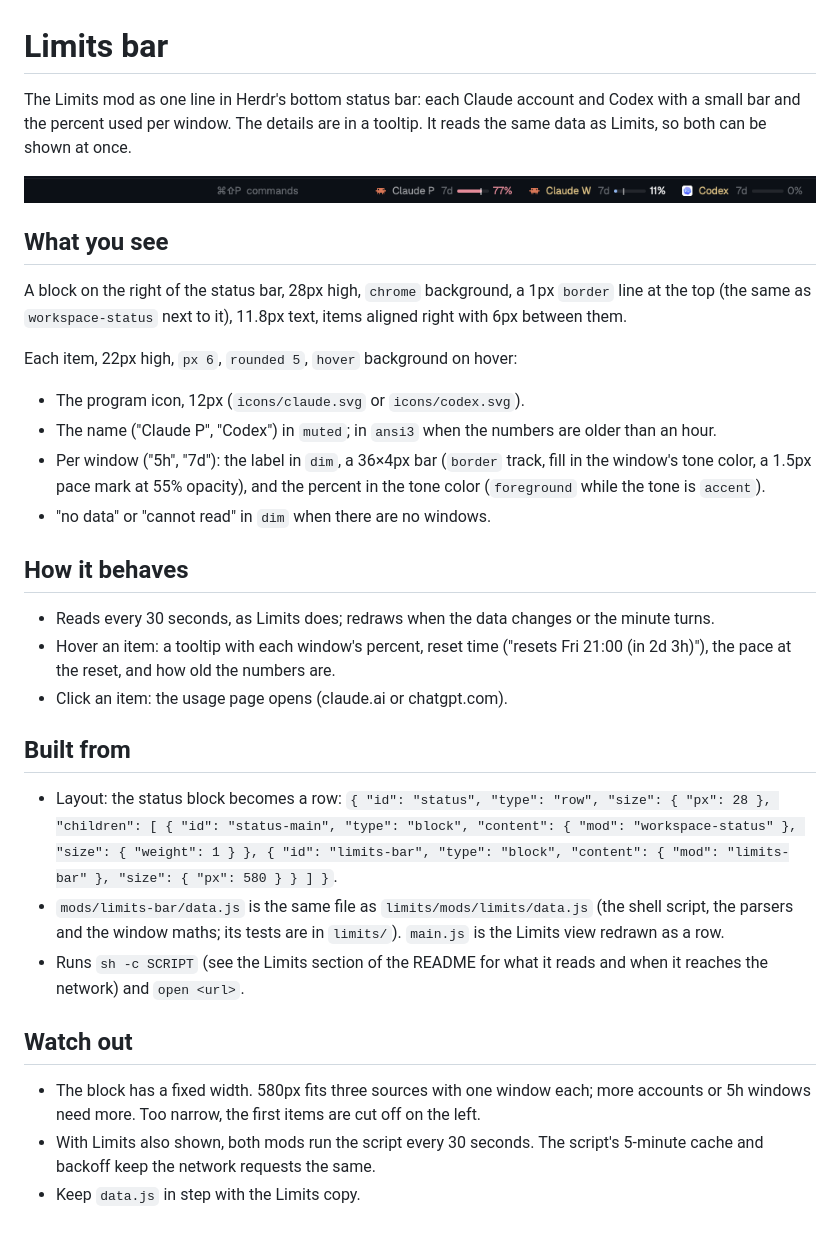
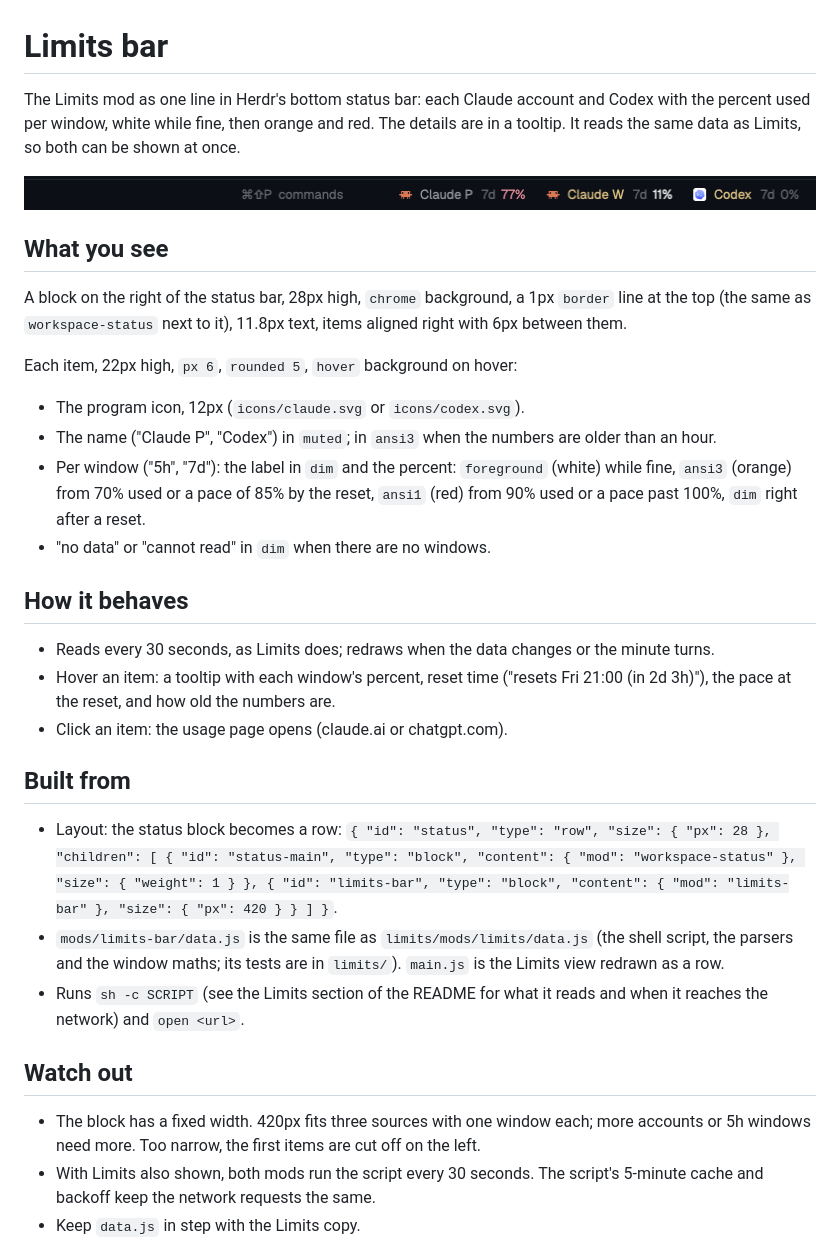
Before and after one commit to l4ci/herdr-mods, a Markdown page: limits-bar/RECIPE.md, the part around the change. Rendered like a GitHub page; pictures changed too: limits-bar/preview.png.

```diff
--- a/limits-bar/RECIPE.md
+++ b/limits-bar/RECIPE.md
@@ -1,6 +1,6 @@
 # Limits bar
 
-The Limits mod as one line in Herdr's bottom status bar: each Claude account and Codex with a small bar and the percent used per window. The details are in a tooltip. It reads the same data as Limits, so both can be shown at once.
+The Limits mod as one line in Herdr's bottom status bar: each Claude account and Codex with the percent used per window, white while fine, then orange and red. The details are in a tooltip. It reads the same data as Limits, so both can be shown at once.
 
 ![Limits bar](preview.png)
 
@@ -12,7 +12,7 @@ Each item, 22px high, `px 6`, `rounded 5`, `hover` background on hover:
 
 - The program icon, 12px (`icons/claude.svg` or `icons/codex.svg`).
 - The name ("Claude P", "Codex") in `muted`; in `ansi3` when the numbers are older than an hour.
-- Per window ("5h", "7d"): the label in `dim`, a 36×4px bar (`border` track, fill in the window's tone color, a 1.5px pace mark at 55% opacity), and the percent in the tone color (`foreground` while the tone is `accent`).
+- Per window ("5h", "7d"): the label in `dim` and the percent: `foreground` (white) while fine, `ansi3` (orange) from 70% used or a pace of 85% by the reset, `ansi1` (red) from 90% used or a pace past 100%, `dim` right after a reset.
 - "no data" or "cannot read" in `dim` when there are no windows.
 
 ## How it behaves
@@ -23,13 +23,13 @@ Each item, 22px high, `px 6`, `rounded 5`, `hover` background on hover:
 
 ## Built from
 
-- Layout: the status block becomes a row: `{ "id": "status", "type": "row", "size": { "px": 28 }, "children": [ { "id": "status-main", "type": "block", "content": { "mod": "workspace-status" }, "size": { "weight": 1 } }, { "id": "limits-bar", "type": "block", "content": { "mod": "limits-bar" }, "size": { "px": 580 } } ] }`.
+- Layout: the status block becomes a row: `{ "id": "status", "type": "row", "size": { "px": 28 }, "children": [ { "id": "status-main", "type": "block", "content": { "mod": "workspace-status" }, "size": { "weight": 1 } }, { "id": "limits-bar", "type": "block", "content": { "mod": "limits-bar" }, "size": { "px": 420 } } ] }`.
 - `mods/limits-bar/data.js` is the same file as `limits/mods/limits/data.js` (the shell script, the parsers and the window maths; its tests are in `limits/`). `main.js` is the Limits view redrawn as a row.
 - Runs `sh -c SCRIPT` (see the Limits section of the README for what it reads and when it reaches the network) and `open <url>`.
 
 ## Watch out
 
-- The block has a fixed width. 580px fits three sources with one window each; more accounts or 5h windows need more. Too narrow, the first items are cut off on the left.
+- The block has a fixed width. 420px fits three sources with one window each; more accounts or 5h windows need more. Too narrow, the first items are cut off on the left.
 - With Limits also shown, both mods run the script every 30 seconds. The script's 5-minute cache and backoff keep the network requests the same.
 - Keep `data.js` in step with the Limits copy.
 
```
Also changed, not shown: README.md (+2 -2 lines), 1 other file.
